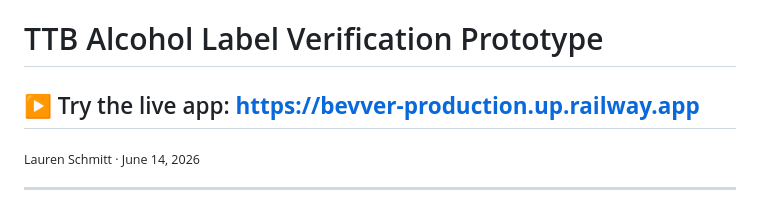
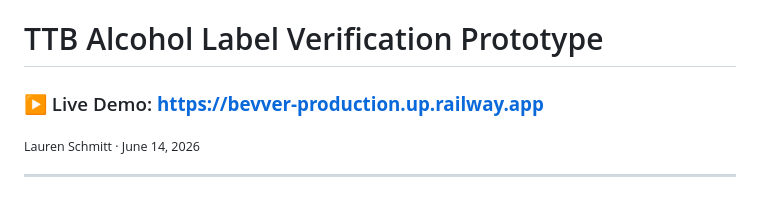
Before and after one commit to lpschmitt/bevver, a Markdown page: README.md, the part around the change. GitHub-like rendering.

```diff
--- a/README.md
+++ b/README.md
@@ -1,6 +1,6 @@
 # TTB Alcohol Label Verification Prototype
 
-## ▶ Try the live app: **https://bevver-production.up.railway.app**
+### ▶ Live Demo: **https://bevver-production.up.railway.app**
 
 <sub>Lauren Schmitt · June 14, 2026</sub>
 
```
